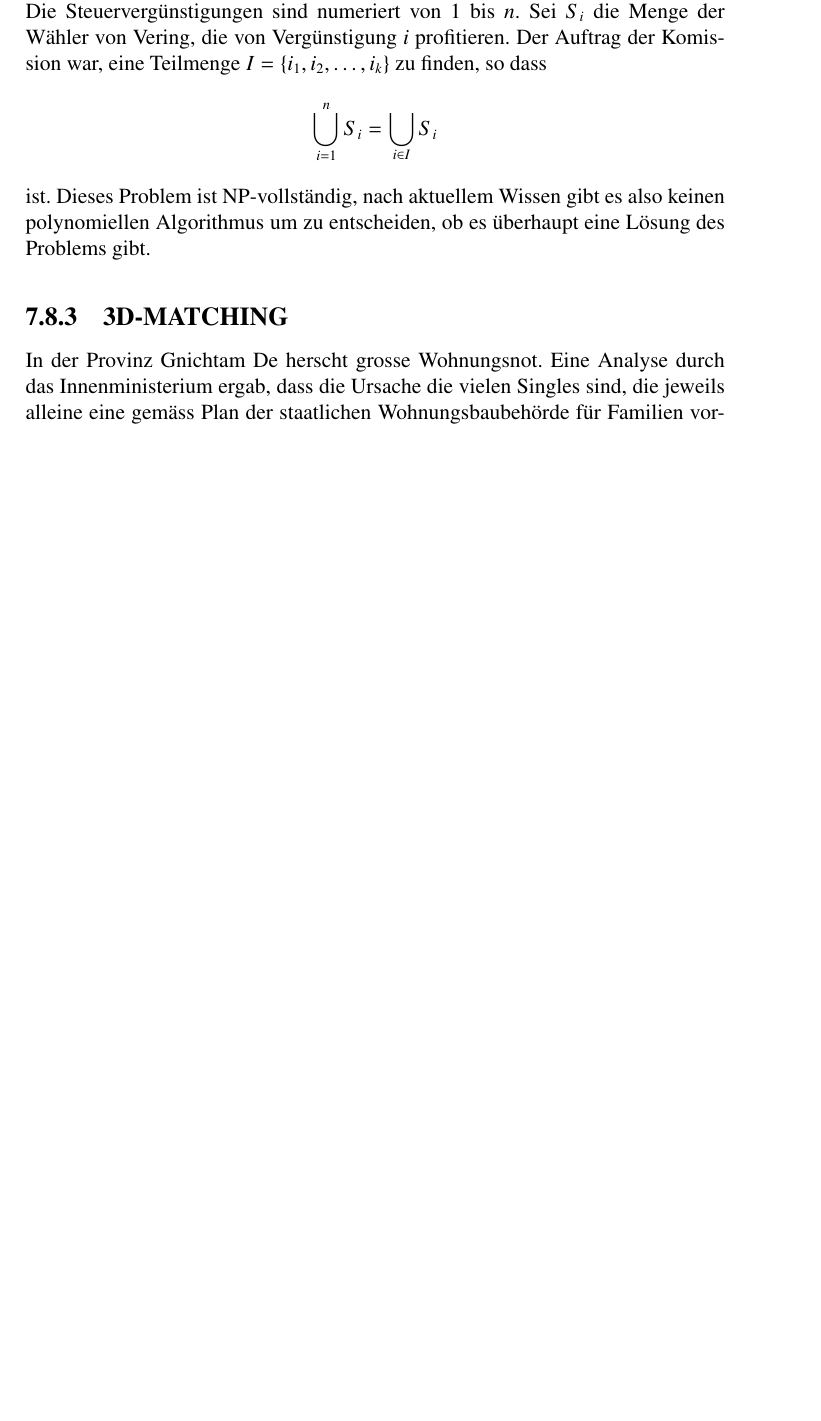
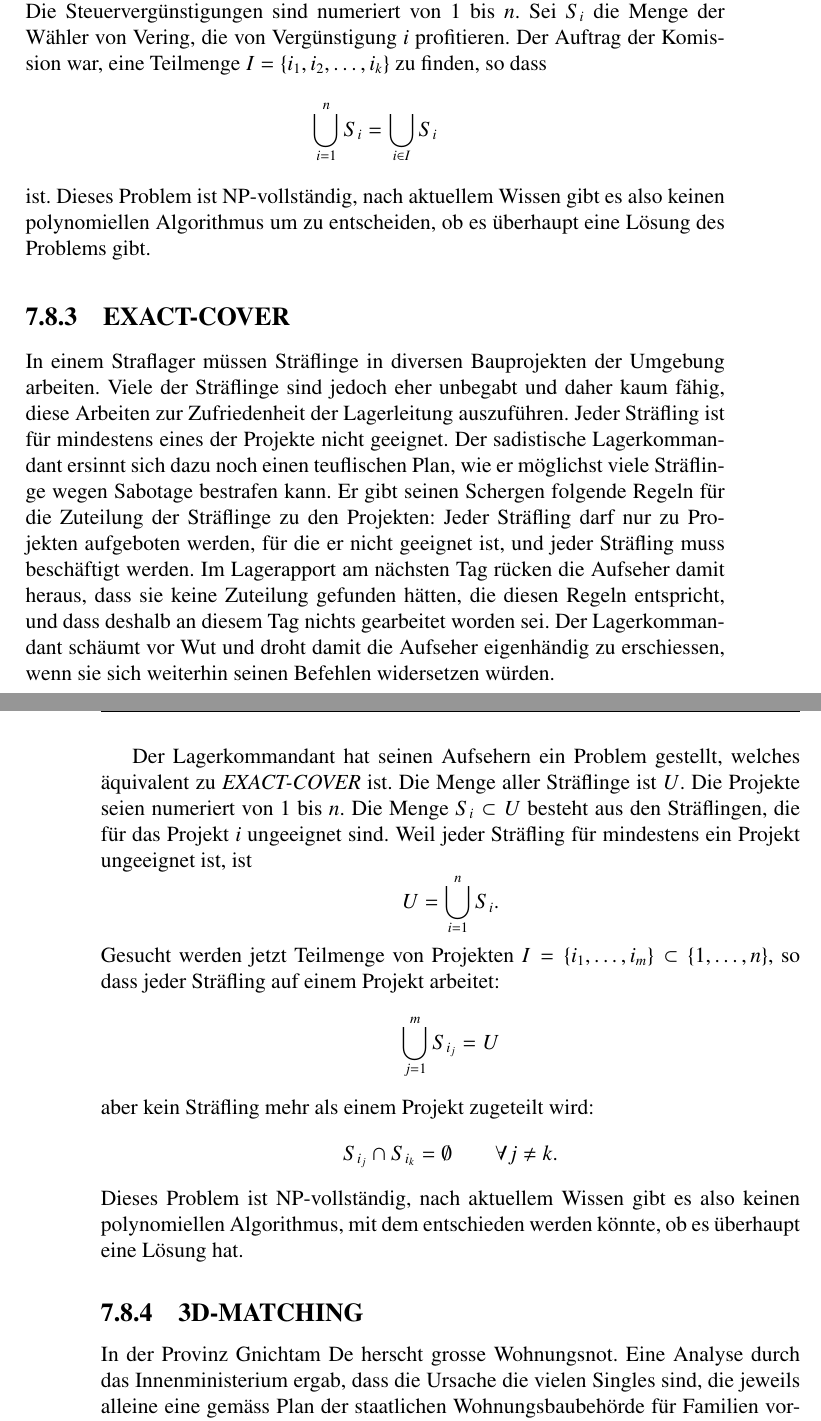
Before and after one commit to AndreasFMueller/AutoSpr, a LaTeX book (skript/skript.tex, which reads skript/karp.tex): part of page 173 of 196 before the commit and two parts of pages 173 and 174 of 196 after it, the two joined at a grey line, cut so that both start at the same text, the shorter picture padded with empty space. Compiled offline with pdfLaTeX.

Commit message:
add EXACT-COVER example

```diff
--- a/skript/karp.tex
+++ b/skript/karp.tex
@@ -97,7 +97,51 @@ Dieses Problem ist NP-vollst"andig, nach aktuellem Wissen gibt
 es also keinen polynomiellen Algorithmus um zu entscheiden, ob es
 "uberhaupt eine L"osung des Problems gibt.
 
-%\subsection{EXACT-COVER}
+\subsection{EXACT-COVER}
+In einem Straflager m"ussen Str"aflinge in diversen Bauprojekten
+der Umgebung arbeiten.
+Viele der Str"aflinge sind jedoch eher unbegabt und daher kaum
+f"ahig, diese Arbeiten zur Zufriedenheit der Lagerleitung auszuf"uhren.
+Jeder Str"afling ist f"ur mindestens eines der Projekte nicht geeignet.
+Der sadistische Lagerkommandant ersinnt sich dazu noch einen teuflischen
+Plan, wie er m"oglichst viele Str"aflinge wegen Sabotage bestrafen kann.
+Er gibt seinen Schergen folgende Regeln f"ur die Zuteilung der Str"aflinge
+zu den Projekten: Jeder Str"afling darf nur zu Projekten aufgeboten werden,
+f"ur die er nicht geeignet ist, und jeder Str"afling muss besch"aftigt
+werden.
+Im Lagerapport am n"achsten Tag r"ucken die Aufseher damit heraus, dass
+sie keine Zuteilung gefunden h"atten, die diesen Regeln entspricht, und
+dass deshalb an diesem Tag nichts gearbeitet worden sei.
+Der Lagerkommandant sch"aumt vor Wut und droht damit die Aufseher eigenh"andig
+zu erschiessen, wenn sie sich weiterhin seinen Befehlen widersetzen
+w"urden.
+
+\medskip
+
+Der Lagerkommandant hat seinen Aufsehern ein Problem gestellt, welches
+"aquivalent zu {\it EXACT-COVER} ist.
+Die Menge aller Str"aflinge ist $U$.
+Die Projekte seien numeriert
+von $1$ bis $n$. Die Menge $S_i\subset U$ besteht aus den Str"aflingen, die
+f"ur das Projekt $i$ ungeeignet sind. Weil jeder Str"afling f"ur mindestens
+ein Projekt ungeeignet ist, ist
+\[
+U=\bigcup_{i=1}^n S_i.
+\]
+Gesucht werden jetzt Teilmenge von Projekten
+$I=\{i_1,\dots,i_m\}\subset\{1,\dots,n\}$, so dass
+jeder Str"afling auf einem Projekt arbeitet:
+\[
+\bigcup_{j=1}^m S_{i_j}=U
+\]
+aber kein Str"afling mehr als einem Projekt zugeteilt wird:
+\[
+S_{i_j}\cap S_{i_k}=\emptyset\qquad \forall j\ne k.
+\]
+Dieses Problem ist NP-vollst"andig, nach aktuellem Wissen gibt es
+also keinen polynomiellen Algorithmus, mit dem entschieden werden
+k"onnte, ob es "uberhaupt eine L"osung hat.
+
 %\subsection{CLIQUE-COVER}
 \subsection{3D-MATCHING}
 In der Provinz Gnichtam De herscht grosse Wohnungsnot.
```
